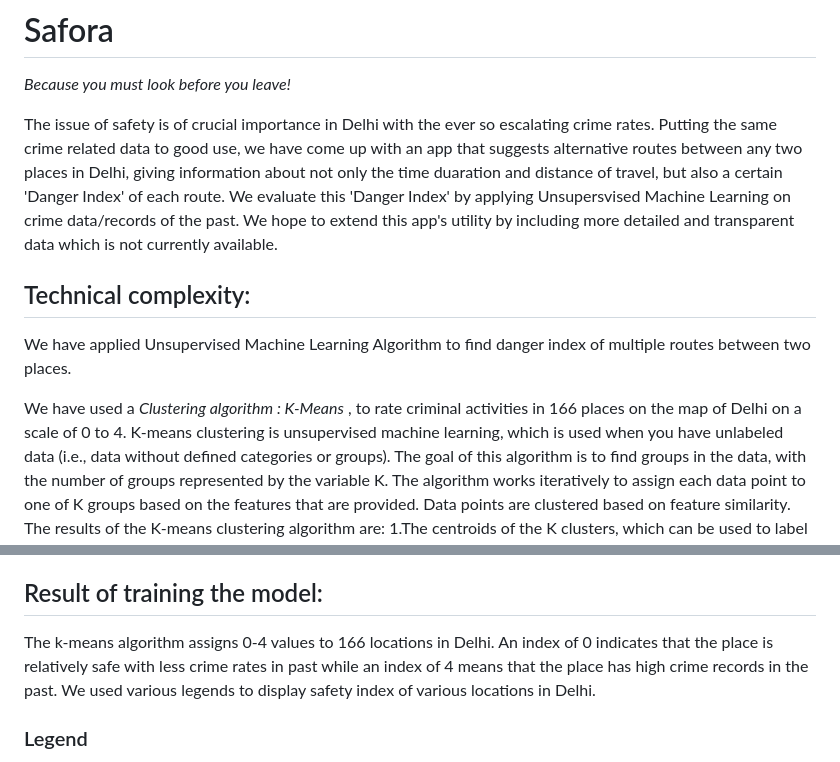
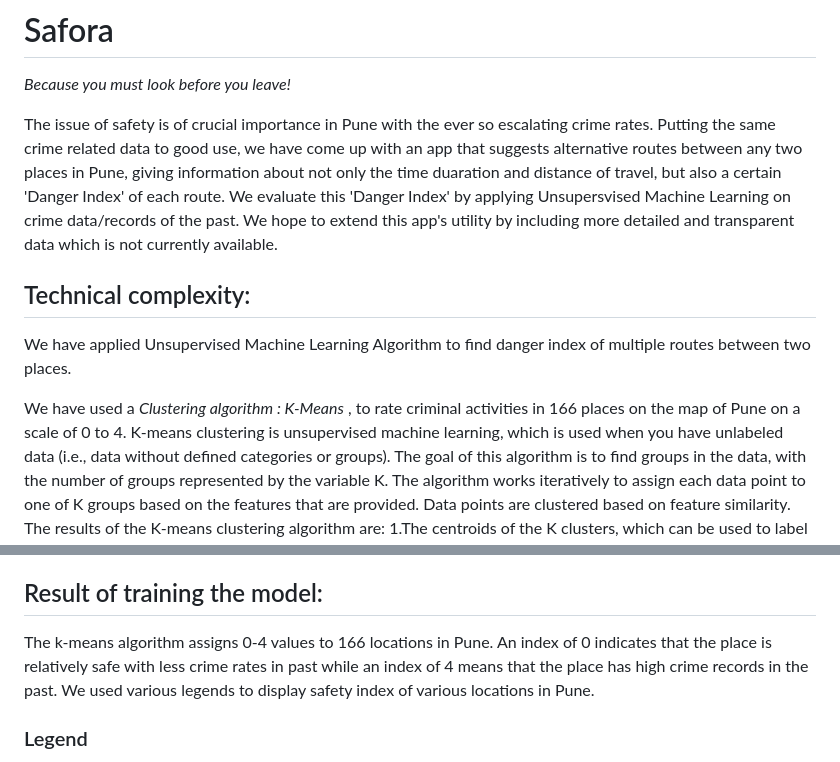
Before and after one commit to Rushikeshpowar121/Safora, a Markdown page: readme.md, 2 parts joined by grey strips. Drawn GitHub-style.

```diff
--- a/readme.md
+++ b/readme.md
@@ -1,7 +1,7 @@
 # Safora
 *Because you must look before you leave!*
 
-The issue of safety is of crucial importance in Delhi with the ever so escalating crime rates. Putting the same crime related data to good use, we have come up with an app that suggests alternative routes between any two places in Delhi, giving information about not only the time duaration and distance of travel, but also a certain 'Danger Index' of each route.
+The issue of safety is of crucial importance in Pune with the ever so escalating crime rates. Putting the same crime related data to good use, we have come up with an app that suggests alternative routes between any two places in Pune, giving information about not only the time duaration and distance of travel, but also a certain 'Danger Index' of each route.
 We evaluate this 'Danger Index' by applying Unsupersvised Machine Learning on crime data/records of the past.
 We hope to extend this app's utility by including more detailed and transparent data which is not currently available.
 
@@ -10,7 +10,7 @@ We hope to extend this app's utility by including more detailed and transparent
 
 We have applied Unsupervised Machine Learning Algorithm to find danger index of multiple routes between two places.
 
-We have used a *Clustering algorithm : K-Means* , to rate criminal activities in 166 places on the map of Delhi on a scale of 0 to 4.
+We have used a *Clustering algorithm : K-Means* , to rate criminal activities in 166 places on the map of Pune on a scale of 0 to 4.
 K-means clustering is unsupervised machine learning, which is used when you have unlabeled data (i.e., data without defined categories or groups). The goal of this algorithm is to find groups in the data, with the number of groups represented by the variable K. The algorithm works iteratively to assign each data point to one of K groups based on the features that are provided. Data points are clustered based on feature similarity. The results of the K-means clustering algorithm are:
 1.The centroids of the K clusters, which can be used to label new data
 2.Labels for the training data (each data point is assigned to a single cluster)
@@ -21,8 +21,8 @@ We used Google map and google places apis to display all possible routes between
 
 ## Result of training the model:
 
-The k-means algorithm assigns 0-4 values to 166 locations in Delhi. An index of 0 indicates that the place is relatively safe with less crime rates in past while an index of 4 means that the place has high crime records in the past.
-We used various legends to display safety index of various locations in Delhi.
+The k-means algorithm assigns 0-4 values to 166 locations in Pune. An index of 0 indicates that the place is relatively safe with less crime rates in past while an index of 4 means that the place has high crime records in the past.
+We used various legends to display safety index of various locations in Pune.
 ### Legend
 - Green Ticks: Safest
 - Smiley: Moderately safe
```
